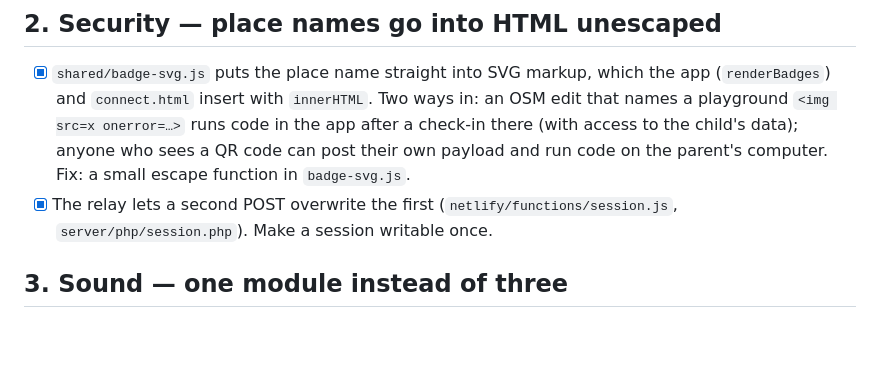
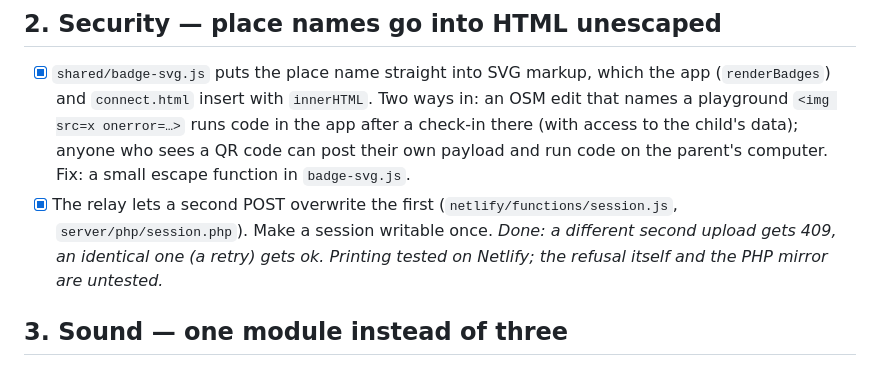
Before and after one commit to msieur-gab/Vrooom, a Markdown page: docs/REVIEW-2026-09-24.md, the part around the change. Rendered like a GitHub page; blank space fills up the shorter version.

Commit message:
Note what of the relay change is tested
Co-Authored-By: Claude Opus 5.5 (1M context) <noreply@anthropic.com>
Claude-Session: https://claude.ai/code/session_01KKqYJfP91uk11QDBaY6WLa

```diff
--- a/docs/REVIEW-2026-09-24.md
+++ b/docs/REVIEW-2026-09-24.md
@@ -66,7 +66,9 @@ Longer-standing items already live in `TODO.md` and are only referenced here.
   on the parent's computer. Fix: a small escape function in `badge-svg.js`.
 - [x] The relay lets a second POST overwrite the first
   (`netlify/functions/session.js`, `server/php/session.php`). Make a session
-  writable once.
+  writable once. *Done: a different second upload gets 409, an identical
+  one (a retry) gets ok. Printing tested on Netlify; the refusal itself and
+  the PHP mirror are untested.*
 
 ## 3. Sound — one module instead of three
 
```
